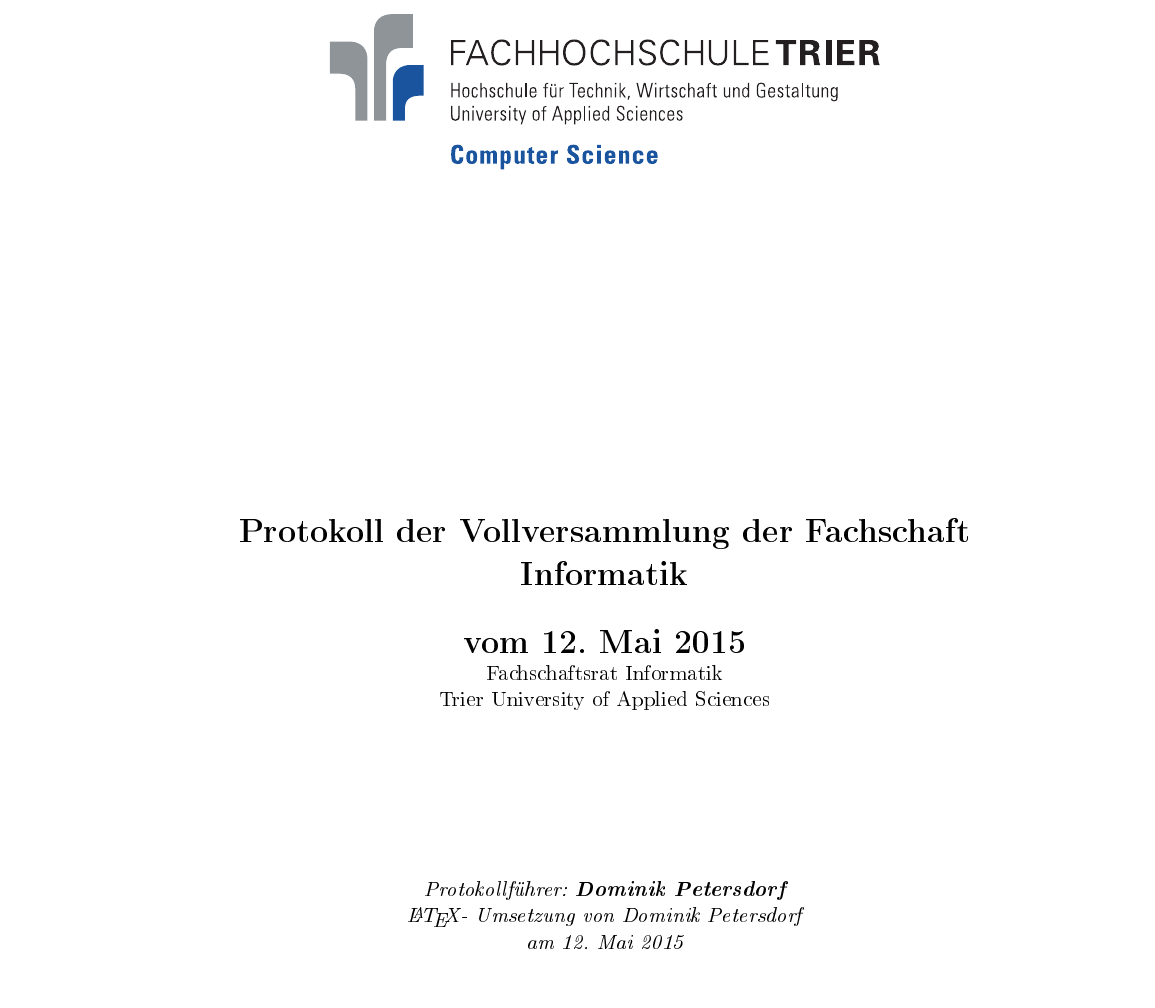
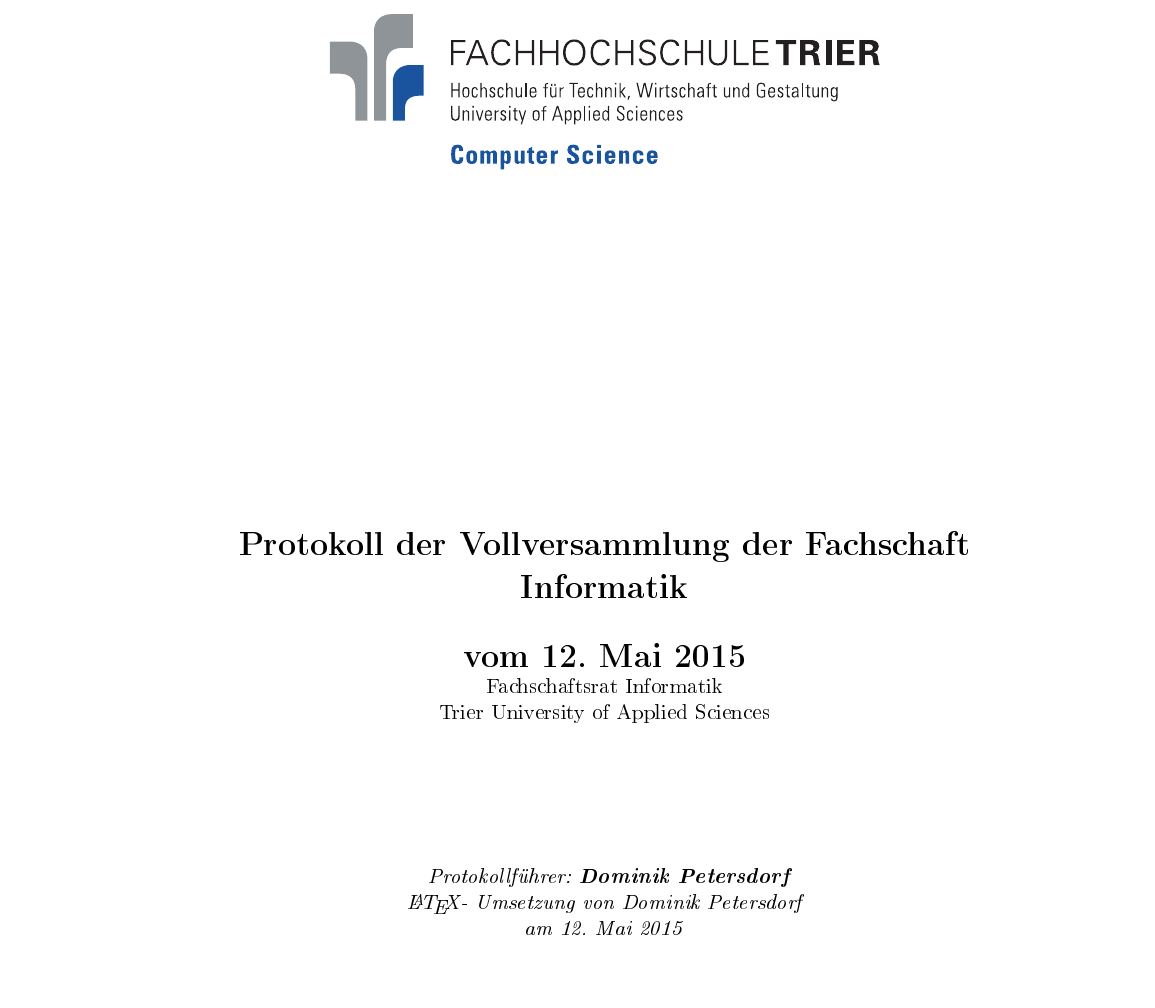
Before and after one commit to FSI-HochschuleTrier/ratsprotokolle, a LaTeX document (Vollversammlung_12_05_2015/Vollversammlung_12_05_2015.tex): part of page 1 of 4, cut so that both start at the same text. The pictures show the PDF file Vollversammlung_12_05_2015/Vollversammlung_12_05_2015.pdf that the author committed with the source.

Commit message:
little changes

```diff
--- a/Vollversammlung_12_05_2015/Vollversammlung_12_05_2015.tex
+++ b/Vollversammlung_12_05_2015/Vollversammlung_12_05_2015.tex
@@ -37,16 +37,14 @@
 \begin{singlespace}
 	{\LARGE \textbf{Protokoll der Vollversammlung der Fachschaft Informatik
 			\singlespacing
-			\\vom \dateOfMeeting}}\\
+			vom \dateOfMeeting}}\\
 			Fachschaftsrat Informatik\\
 			Trier University of Applied Sciences\\
 			\vspace{2.5cm}
 			\textit{
-				Protokollführer: \textbf{\protokoller} \\
-				\LaTeX - Umsetzung von \TeXer\\
-				am \today
-
-
+			Protokollführer: \textbf{\protokoller} \\
+			\LaTeX - Umsetzung von \TeXer\\
+			am \today
 	}
 \end{singlespace}
 
```
Also changed, not shown: Vollversammlung_12_05_2015/Vollversammlung_12_05_2015.pdf.
